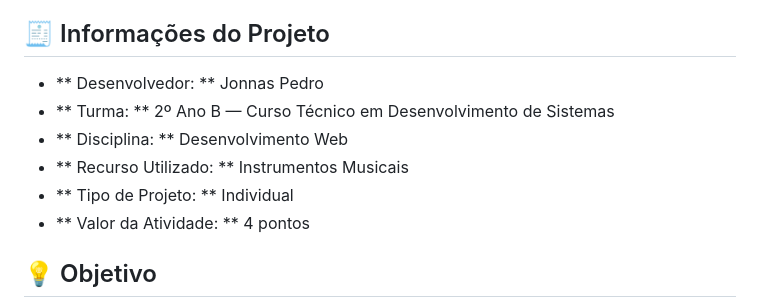
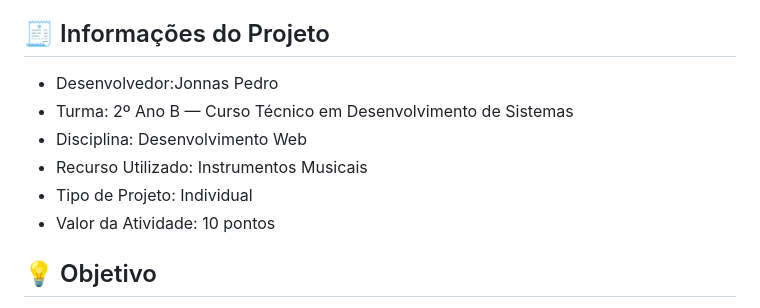
Before and after one commit to jonnaspedro/instrumentos-api, a Markdown page: README.md, the part around the change. Drawn GitHub-style.

```diff
--- a/README.md
+++ b/README.md
@@ -5,12 +5,12 @@ Permite realizar **CRUD completo**, **filtros personalizados**, **cadastro em lo
 
 ## 🧾 Informações do Projeto
 
-- ** Desenvolvedor: ** Jonnas Pedro
-- ** Turma: ** 2º Ano B — Curso Técnico em Desenvolvimento de Sistemas
-- ** Disciplina: ** Desenvolvimento Web
-- ** Recurso Utilizado: ** Instrumentos Musicais
-- ** Tipo de Projeto: ** Individual
-- ** Valor da Atividade: ** 4 pontos
+- Desenvolvedor:Jonnas Pedro
+- Turma: 2º Ano B — Curso Técnico em Desenvolvimento de Sistemas
+- Disciplina: Desenvolvimento Web
+- Recurso Utilizado: Instrumentos Musicais
+- Tipo de Projeto: Individual
+- Valor da Atividade: 10 pontos
 
 ## 💡 Objetivo
 
```
